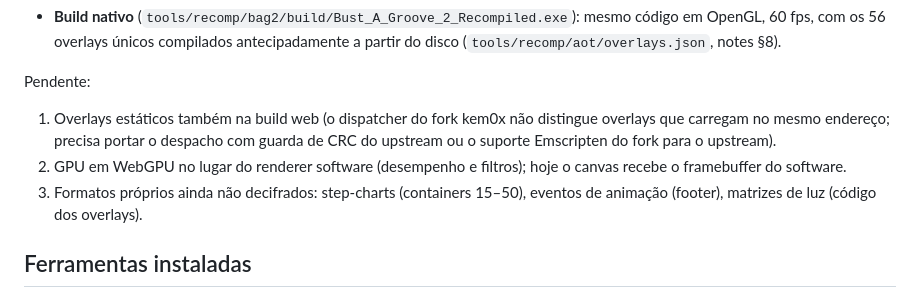
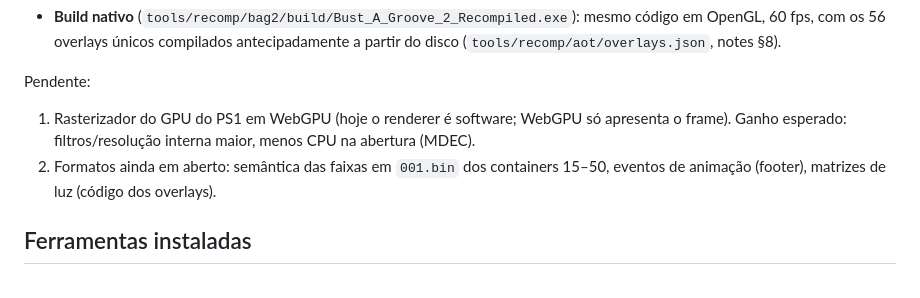
Before and after one commit to betinn/BustAGroove2-Recomp, a Markdown page: README.md, the part around the change. Rendered like a GitHub page.

Commit message:
README: estado final da build web
Co-Authored-By: Claude Fable 5.1 <noreply@anthropic.com>

```diff
--- a/README.md
+++ b/README.md
@@ -44,13 +44,10 @@ Feito:
   (`tools/recomp/aot/overlays.json`, notes §8).
 
 Pendente:
-1. Overlays estáticos também na build web (o dispatcher do fork kem0x não distingue overlays que
-   carregam no mesmo endereço; precisa portar o despacho com guarda de CRC do upstream ou o suporte
-   Emscripten do fork para o upstream).
-2. GPU em WebGPU no lugar do renderer software (desempenho e filtros); hoje o canvas recebe o
-   framebuffer do software.
-3. Formatos próprios ainda não decifrados: step-charts (containers 15–50), eventos de animação
-   (footer), matrizes de luz (código dos overlays).
+1. Rasterizador do GPU do PS1 em WebGPU (hoje o renderer é software; WebGPU só apresenta o frame).
+   Ganho esperado: filtros/resolução interna maior, menos CPU na abertura (MDEC).
+2. Formatos ainda em aberto: semântica das faixas em `001.bin` dos containers 15–50, eventos de
+   animação (footer), matrizes de luz (código dos overlays).
 
 ## Ferramentas instaladas
 Python 3.14 + capstone + py7zr, Node 24, Git, Ghidra 12.1.4 + ghidra_psx_ldr em `C:\tools`, JDK 21
```
